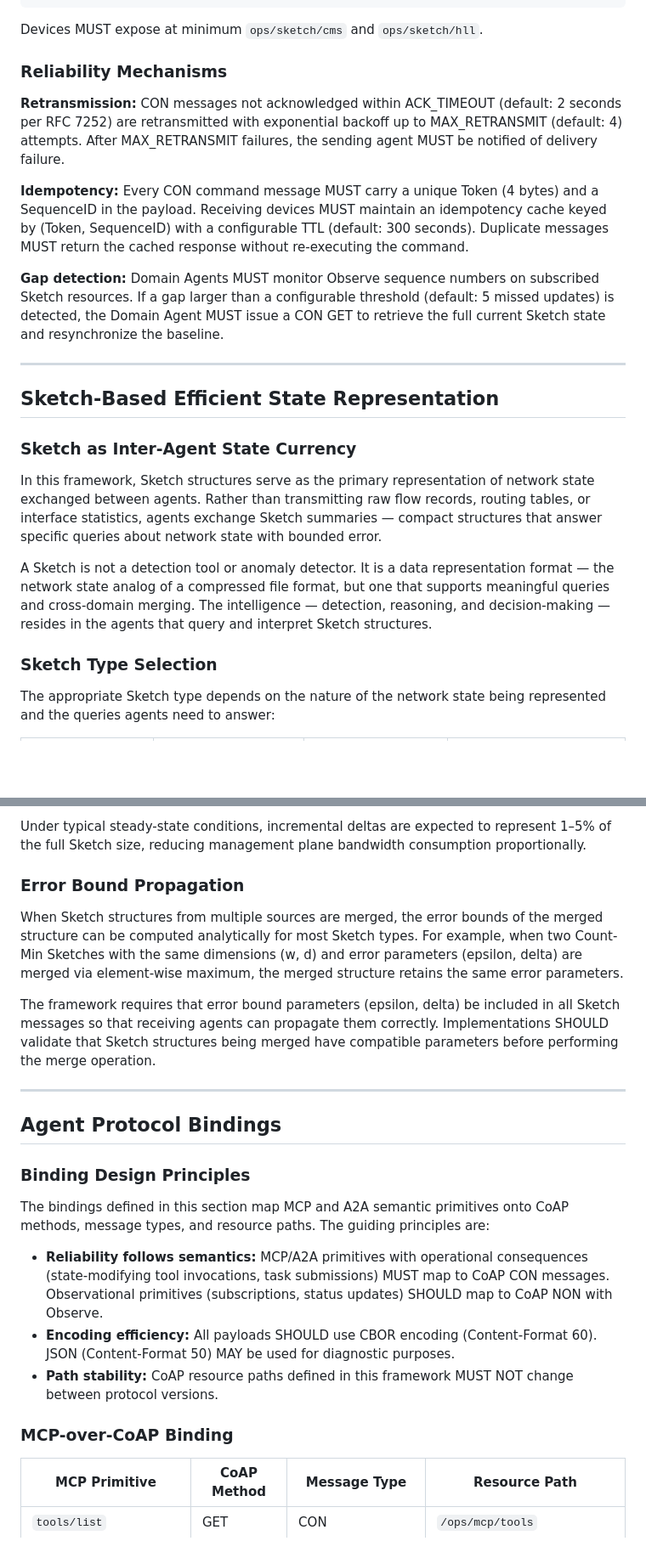
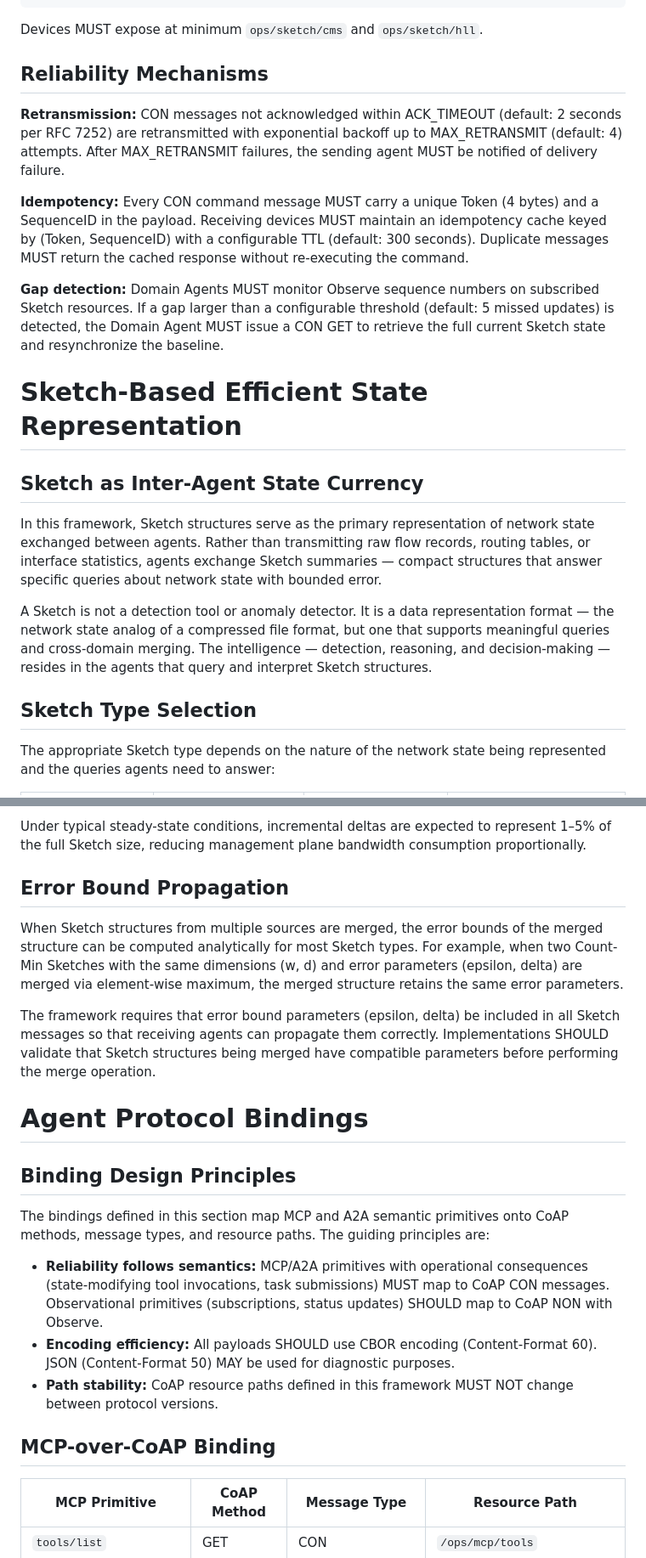
Before and after one commit to xmzzyo/nmop-agent-sketch-com, a Markdown page: draft-cui-nmop-agent-sketch-com.md, 2 parts joined by grey strips. Shown at 85% size. Rendered like a GitHub page; blank space fills up the shorter version.

```diff
--- a/draft-cui-nmop-agent-sketch-com.md
+++ b/draft-cui-nmop-agent-sketch-com.md
@@ -420,7 +417,7 @@ coap://<device>/
 
 Devices MUST expose at minimum `ops/sketch/cms` and `ops/sketch/hll`.
 
-###  Reliability Mechanisms
+##  Reliability Mechanisms
 
 **Retransmission:** CON messages not acknowledged within ACK_TIMEOUT (default: 2 seconds per RFC 7252) are retransmitted with exponential backoff up to MAX_RETRANSMIT (default: 4) attempts. After MAX_RETRANSMIT failures, the sending agent MUST be notified of delivery failure.
 
@@ -428,17 +425,17 @@ Devices MUST expose at minimum `ops/sketch/cms` and `ops/sketch/hll`.
 
 **Gap detection:** Domain Agents MUST monitor Observe sequence numbers on subscribed Sketch resources. If a gap larger than a configurable threshold (default: 5 missed updates) is detected, the Domain Agent MUST issue a CON GET to retrieve the full current Sketch state and resynchronize the baseline.
 
----
 
-## Sketch-Based Efficient State Representation
 
-###  Sketch as Inter-Agent State Currency
+# Sketch-Based Efficient State Representation
+
+##  Sketch as Inter-Agent State Currency
 
 In this framework, Sketch structures serve as the primary representation of network state exchanged between agents. Rather than transmitting raw flow records, routing tables, or interface statistics, agents exchange Sketch summaries — compact structures that answer specific queries about network state with bounded error.
 
 A Sketch is not a detection tool or anomaly detector. It is a data representation format — the network state analog of a compressed file format, but one that supports meaningful queries and cross-domain merging. The intelligence — detection, reasoning, and decision-making — resides in the agents that query and interpret Sketch structures.
 
-###  Sketch Type Selection
+##  Sketch Type Selection
 
 The appropriate Sketch type depends on the nature of the network state being represented and the queries agents need to answer:
 
@@ -464,17 +461,17 @@ Sketch structures are fixed-size arrays of counters or registers. Full retransmi
 
 Under typical steady-state conditions, incremental deltas are expected to represent 1–5% of the full Sketch size, reducing management plane bandwidth consumption proportionally.
 
-###  Error Bound Propagation
+##  Error Bound Propagation
 
 When Sketch structures from multiple sources are merged, the error bounds of the merged structure can be computed analytically for most Sketch types. For example, when two Count-Min Sketches with the same dimensions (w, d) and error parameters (epsilon, delta) are merged via element-wise maximum, the merged structure retains the same error parameters.
 
 The framework requires that error bound parameters (epsilon, delta) be included in all Sketch messages so that receiving agents can propagate them correctly. Implementations SHOULD validate that Sketch structures being merged have compatible parameters before performing the merge operation.
 
----
 
-## Agent Protocol Bindings
 
-###  Binding Design Principles
+# Agent Protocol Bindings
+
+##  Binding Design Principles
 
 The bindings defined in this section map MCP and A2A semantic primitives onto CoAP methods, message types, and resource paths. The guiding principles are:
 
@@ -482,7 +479,7 @@ The bindings defined in this section map MCP and A2A semantic primitives onto Co
 - **Encoding efficiency:** All payloads SHOULD use CBOR encoding (Content-Format 60). JSON (Content-Format 50) MAY be used for diagnostic purposes.
 - **Path stability:** CoAP resource paths defined in this framework MUST NOT change between protocol versions.
 
-###  MCP-over-CoAP Binding
+##  MCP-over-CoAP Binding
 
 | MCP Primitive           | CoAP Method   | Message Type                  | Resource Path               |
 | ----------------------- | ------------- | ----------------------------- | --------------------------- |
```
Also changed, not shown: other parts of draft-cui-nmop-agent-sketch-com.md (+42 -47 lines).
